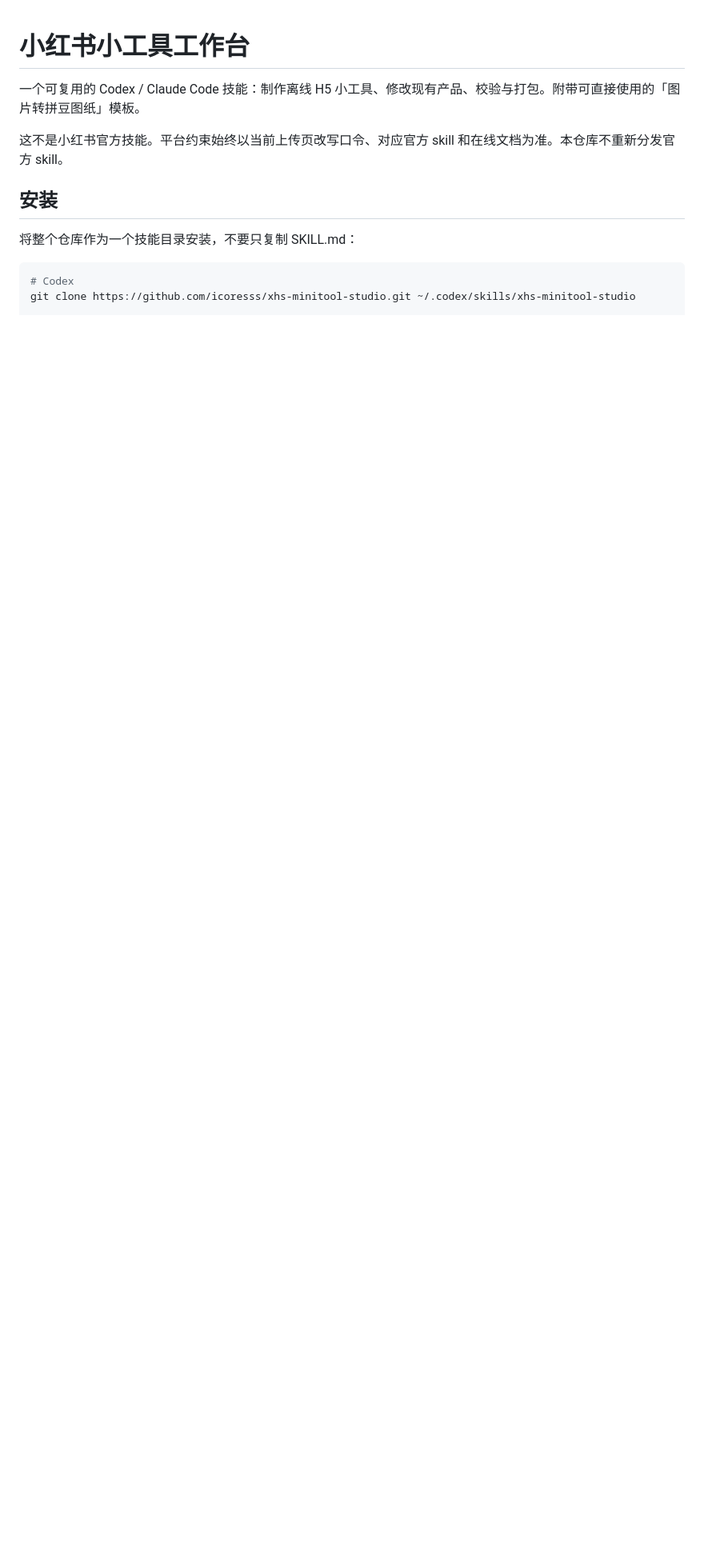
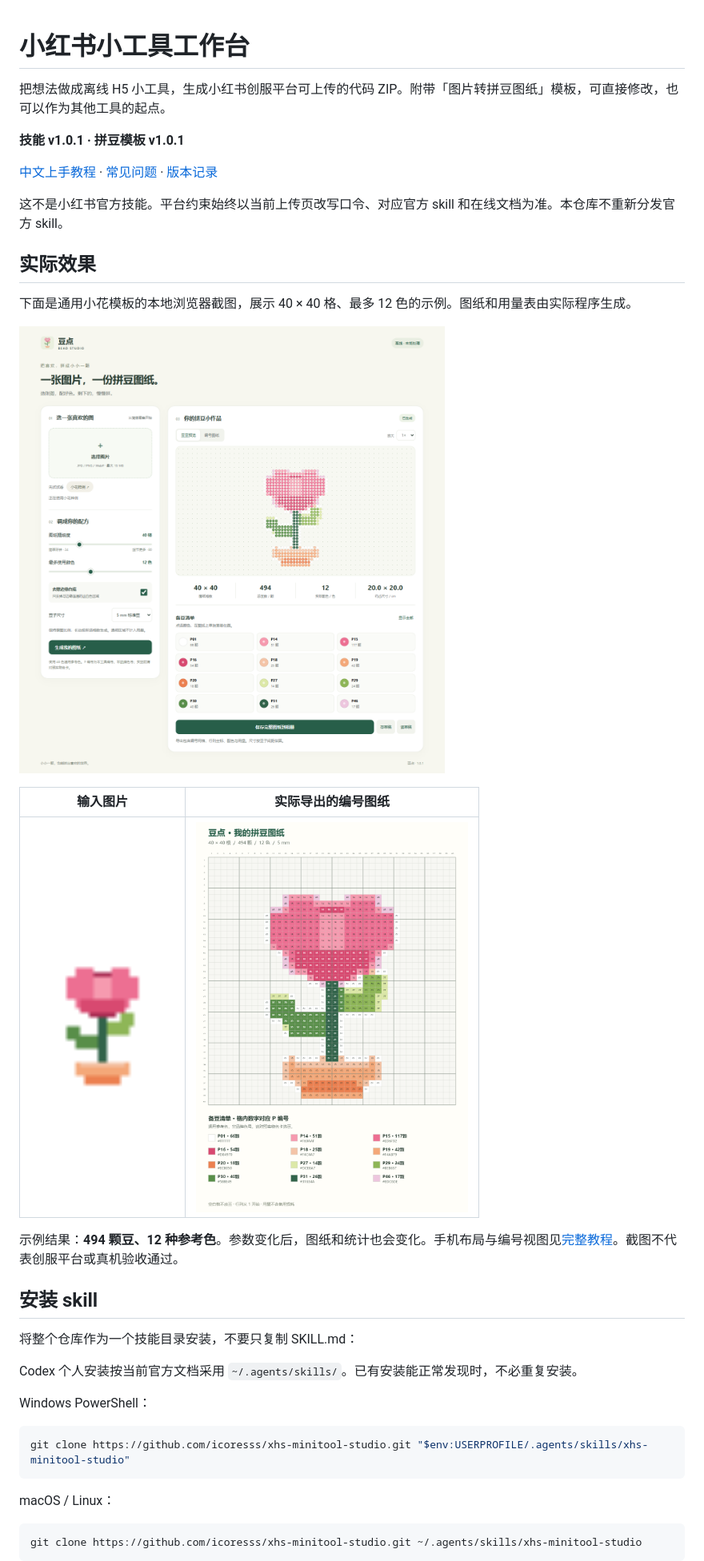
Before and after one commit to icoresss/xhs-minitool-studio, a Markdown page: README.md, the part around the change printed below. Shown: that part at 80% size. GitHub-like rendering; pictures changed too: docs/images/desktop-preview.png (added), docs/images/sample-chart.png (added), docs/images/sample-input.png (added); blank space fills up the shorter version.

Commit message:
Document skill v1.0.1 with quickstart, real screenshots and version distinctions

````diff
--- a/README.md
+++ b/README.md
@@ -1,14 +1,40 @@
 # 小红书小工具工作台
 
-一个可复用的 Codex / Claude Code 技能：制作离线 H5 小工具、修改现有产品、校验与打包。附带可直接使用的「图片转拼豆图纸」模板。
+把想法做成离线 H5 小工具，生成小红书创服平台可上传的代码 ZIP。附带「图片转拼豆图纸」模板，可直接修改，也可以作为其他工具的起点。
+
+**技能 v1.0.1 · 拼豆模板 v1.0.1**
+
+[中文上手教程](docs/quickstart.md) · [常见问题](docs/quickstart.md#常见问题) · [版本记录](CHANGELOG.md)
 
 这不是小红书官方技能。平台约束始终以当前上传页改写口令、对应官方 skill 和在线文档为准。本仓库不重新分发官方 skill。
 
-## 安装
+## 实际效果
+
+下面是通用小花模板的本地浏览器截图，展示 40 × 40 格、最多 12 色的示例。图纸和用量表由实际程序生成。
+
+![拼豆小工具桌面操作界面](docs/images/desktop-preview.png)
+
+| 输入图片 | 实际导出的编号图纸 |
+| --- | --- |
+| <img src="docs/images/sample-input.png" alt="32×32小花输入图片" width="180"> | <img src="docs/images/sample-chart.png" alt="40×40编号图纸与逐色用量" width="340"> |
+
+示例结果：**494 颗豆、12 种参考色**。参数变化后，图纸和统计也会变化。手机布局与编号视图见[完整教程](docs/quickstart.md#使用拼豆小工具)。截图不代表创服平台或真机验收通过。
+
+## 安装 skill
 
 将整个仓库作为一个技能目录安装，不要只复制 SKILL.md：
 
+Codex 个人安装按当前官方文档采用 `~/.agents/skills/`。已有安装能正常发现时，不必重复安装。
+
+Windows PowerShell：
+
+```powershell
+git clone https://github.com/icoresss/xhs-minitool-studio.git "$env:USERPROFILE/.agents/skills/xhs-minitool-studio"
+```
+
+macOS / Linux：
+
 ```sh
-# Codex
-git clone https://github.com/icoresss/xhs-minitool-studio.git ~/.codex/skills/xhs-minitool-studio
+git clone https://github.com/icoresss/xhs-minitool-studio.git ~/.agents/skills/xhs-minitool-studio
+```
 
````
Also changed, not shown: other parts of README.md (+31 -6 lines), CHANGELOG.md (added, +20 -0 lines), SKILL.md (+1 -1 lines), docs/quickstart.md (added, +188 -0 lines), docs/images/mobile-preview.png (added), docs/images/numbered-view.png (added).
